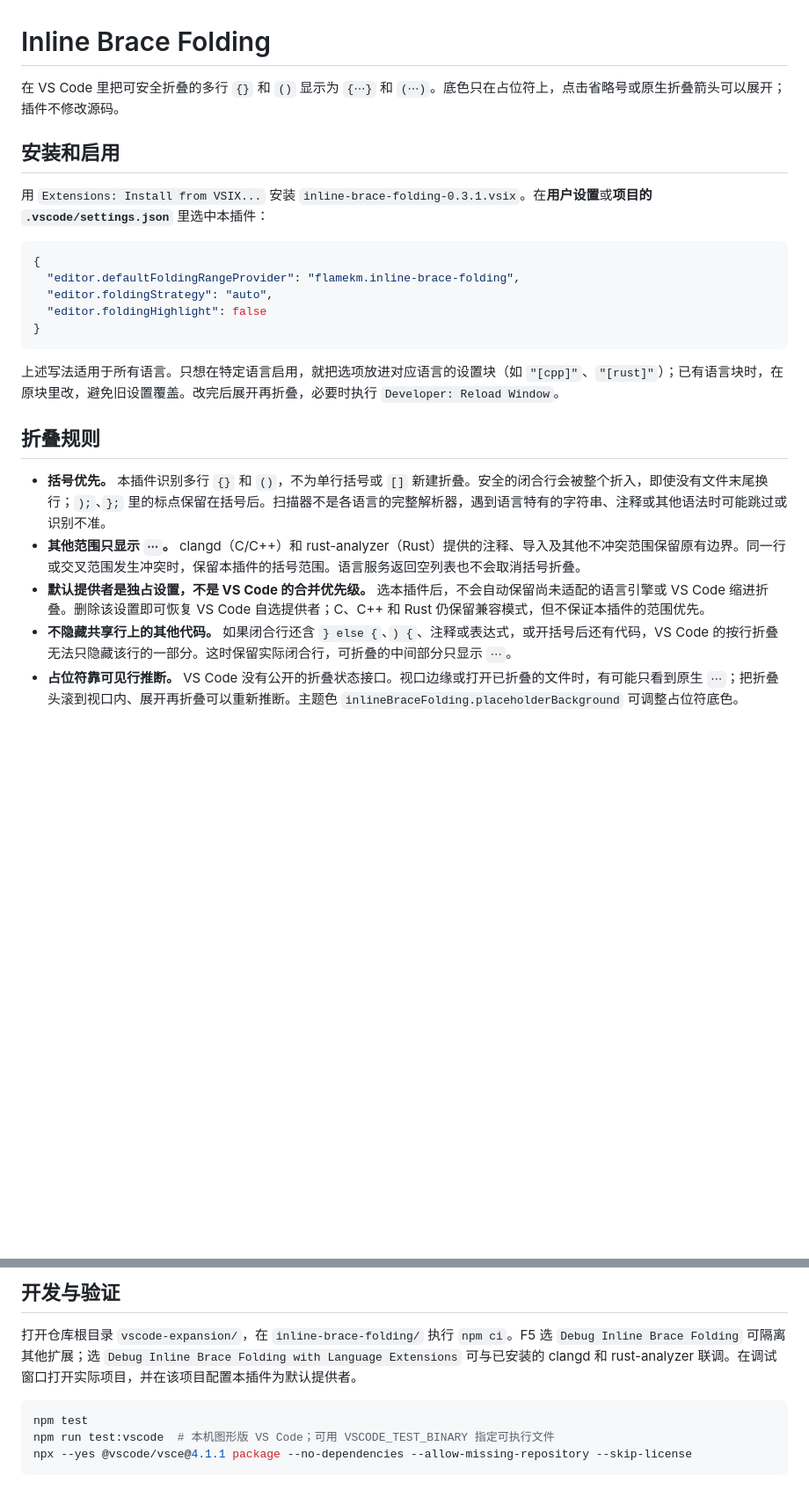
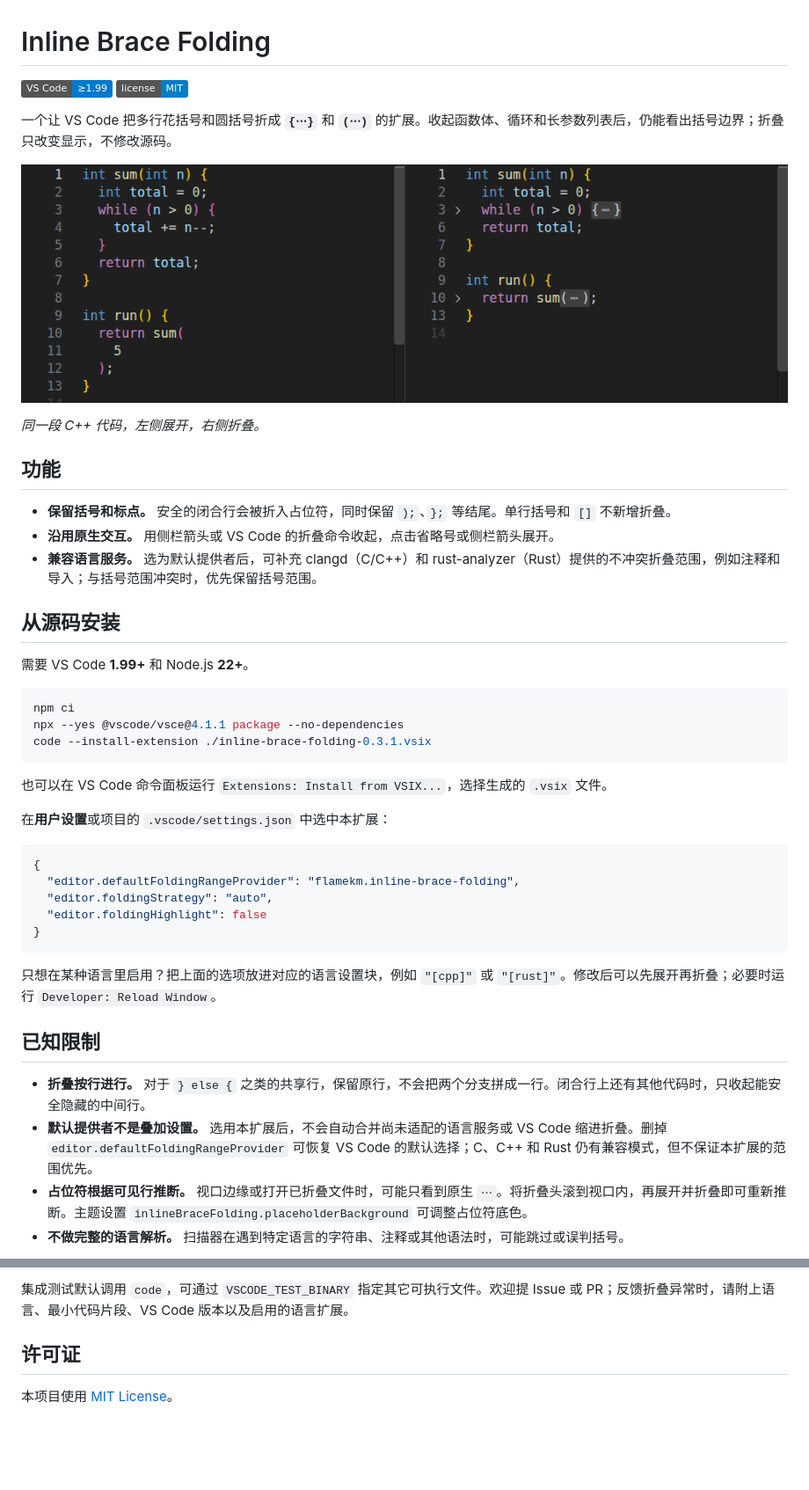
Before and after one commit to yecaih/inline-brace-folding, a Markdown page: README.md, 2 parts joined by grey strips. Shown at 88% size. Drawn GitHub-style; pictures changed too: docs/folding-preview.png (added); badges without logos; blank space fills up the shorter version.

Commit message:
docs: 完善开源项目首页和许可证
1. 补齐项目简介、安装配置、兼容性限制与贡献说明。
2. 添加 VS Code 展开与折叠效果的实拍对照图。
3. 新增 MIT 许可证并声明仓库及许可元数据。

````diff
--- a/README.md
+++ b/README.md
@@ -1,10 +1,32 @@
 # Inline Brace Folding
 
-在 VS Code 里把可安全折叠的多行 `{}` 和 `()` 显示为 `{⋯}` 和 `(⋯)`。底色只在占位符上，点击省略号或原生折叠箭头可以展开；插件不修改源码。
+[![VS Code ≥ 1.99](https://img.shields.io/badge/VS%20Code-%E2%89%A51.99-007ACC)](https://code.visualstudio.com/) [![MIT License](https://img.shields.io/badge/license-MIT-blue)](LICENSE)
 
-## 安装和启用
+一个让 VS Code 把多行花括号和圆括号折成 **`{⋯}`** 和 **`(⋯)`** 的扩展。收起函数体、循环和长参数列表后，仍能看出括号边界；折叠只改变显示，不修改源码。
 
-用 `Extensions: Install from VSIX...` 安装 `inline-brace-folding-0.3.1.vsix`。在**用户设置**或**项目的 `.vscode/settings.json`** 里选中本插件：
+![VS Code 折叠效果：左侧展开源码，右侧将循环体折为 {⋯}、将跨行调用折为 (⋯)](docs/folding-preview.png)
+
+*同一段 C++ 代码，左侧展开，右侧折叠。*
+
+## 功能
+
+- **保留括号和标点。** 安全的闭合行会被折入占位符，同时保留 `);`、`};` 等结尾。单行括号和 `[]` 不新增折叠。
+- **沿用原生交互。** 用侧栏箭头或 VS Code 的折叠命令收起，点击省略号或侧栏箭头展开。
+- **兼容语言服务。** 选为默认提供者后，可补充 clangd（C/C++）和 rust-analyzer（Rust）提供的不冲突折叠范围，例如注释和导入；与括号范围冲突时，优先保留括号范围。
+
+## 从源码安装
+
+需要 VS Code **1.99+** 和 Node.js **22+**。
+
+```sh
+npm ci
+npx --yes @vscode/vsce@4.1.1 package --no-dependencies
+code --install-extension ./inline-brace-folding-0.3.1.vsix
+```
+
+也可以在 VS Code 命令面板运行 `Extensions: Install from VSIX...`，选择生成的 `.vsix` 文件。
+
+在**用户设置**或项目的 `.vscode/settings.json` 中选中本扩展：
 
 ```json
 {
@@ -14,13 +36,12 @@
 }
 ```
 
-上述写法适用于所有语言。只想在特定语言启用，就把选项放进对应语言的设置块（如 `"[cpp]"`、`"[rust]"`）；已有语言块时，在原块里改，避免旧设置覆盖。改完后展开再折叠，必要时执行 `Developer: Reload Window`。
+只想在某种语言里启用？把上面的选项放进对应的语言设置块，例如 `"[cpp]"` 或 `"[rust]"`。修改后可以先展开再折叠；必要时运行 `Developer: Reload Window`。
 
-## 折叠规则
+## 已知限制
 
-- **括号优先。** 本插件识别多行 `{}` 和 `()`，不为单行括号或 `[]` 新建折叠。安全的闭合行会被整个折入，即使没有文件末尾换行；`);`、`};` 里的标点保留在括号后。扫描器不是各语言的完整解析器，遇到语言特有的字符串、注释或其他语法时可能跳过或识别不准。
-- **其他范围只显示 `⋯`。** clangd（C/C++）和 rust-analyzer（Rust）提供的注释、导入及其他不冲突范围保留原有边界。同一行或交叉范围发生冲突时，保留本插件的括号范围。语言服务返回空列表也不会取消括号折叠。
-- **默认提供者是独占设置，不是 VS Code 的合并优先级。** 选本插件后，不会自动保留尚未适配的语言引擎或 VS Code 缩进折叠。删除该设置即可恢复 VS Code 自选提供者；C、C++ 和 Rust 仍保留兼容模式，但不保证本插件的范围优先。
-- **不隐藏共享行上的其他代码。** 如果闭合行还含 `} else {`、`) {`、注释或表达式，或开括号后还有代码，VS Code 的按行折叠无法只隐藏该行的一部分。这时保留实际闭合行，可折叠的中间部分只显示 `⋯`。
-- **占位符靠可见行推断。** VS Code 没有公开的折叠状态接口。视口边缘或打开已折叠的文件时，有可能只看到原生 `⋯`；把折叠头滚到视口内、展开再折叠可以重新推断。主题色 `inlineBraceFolding.placeholderBackground` 可调整占位符底色。
+- **折叠按行进行。** 对于 `} else {` 之类的共享行，保留原行，不会把两个分支拼成一行。闭合行上还有其他代码时，只收起能安全隐藏的中间行。
+- **默认提供者不是叠加设置。** 选用本扩展后，不会自动合并尚未适配的语言服务或 VS Code 缩进折叠。删掉 `editor.defaultFoldingRangeProvider` 可恢复 VS Code 的默认选择；C、C++ 和 Rust 仍有兼容模式，但不保证本扩展的范围优先。
+- **占位符根据可见行推断。** 视口边缘或打开已折叠文件时，可能只看到原生 `⋯`。将折叠头滚到视口内，再展开并折叠即可重新推断。主题设置 `inlineBraceFolding.placeholderBackground` 可调整占位符底色。
+- **不做完整的语言解析。** 扫描器在遇到特定语言的字符串、注释或其他语法时，可能跳过或误判括号。
 
@@ -33,11 +54,7 @@ flowchart LR
 ```
 
-## 开发与验证
+集成测试默认调用 `code`，可通过 `VSCODE_TEST_BINARY` 指定其它可执行文件。欢迎提 Issue 或 PR；反馈折叠异常时，请附上语言、最小代码片段、VS Code 版本以及启用的语言扩展。
 
-打开仓库根目录 `vscode-expansion/`，在 `inline-brace-folding/` 执行 `npm ci`。F5 选 `Debug Inline Brace Folding` 可隔离其他扩展；选 `Debug Inline Brace Folding with Language Extensions` 可与已安装的 clangd 和 rust-analyzer 联调。在调试窗口打开实际项目，并在该项目配置本插件为默认提供者。
+## 许可证
 
-```sh
-npm test
-npm run test:vscode  # 本机图形版 VS Code；可用 VSCODE_TEST_BINARY 指定可执行文件
-npx --yes @vscode/vsce@4.1.1 package --no-dependencies --allow-missing-repository --skip-license
-```
+本项目使用 [MIT License](LICENSE)。
````
Also changed, not shown: other parts of README.md (+6 -6 lines), 3 other files.
